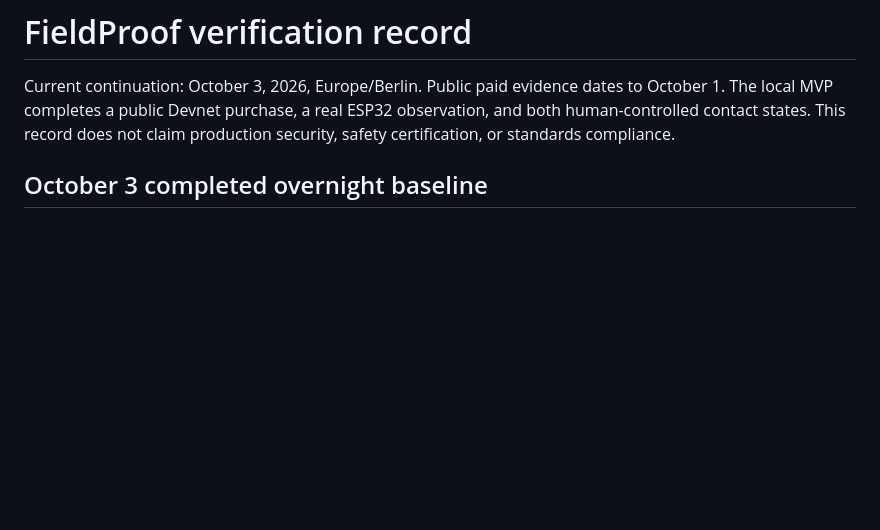
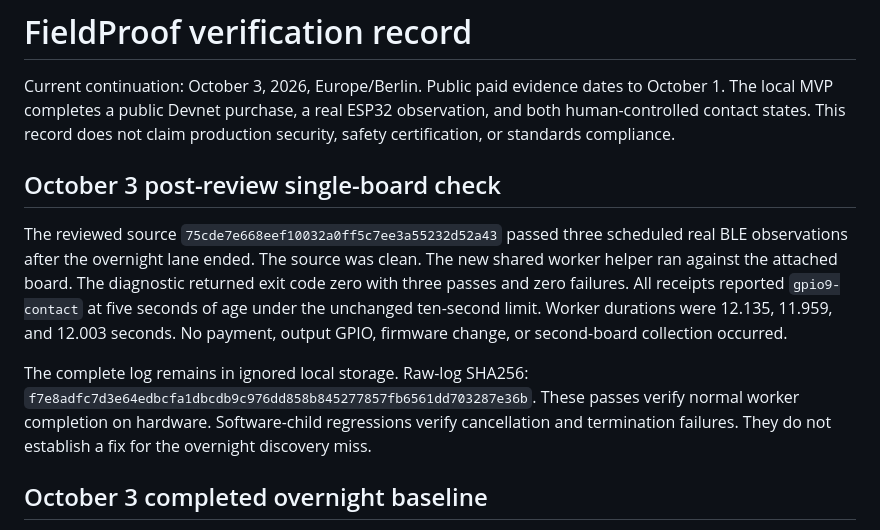
Before and after one commit to epicexcelsior/capmesh-poc, a Markdown page: docs/VERIFICATION.md, the part around the change. Drawn GitHub-style; blank space fills up the shorter version.

Commit message:
docs: record reviewed worker hardware verification

```diff
--- a/docs/VERIFICATION.md
+++ b/docs/VERIFICATION.md
@@ -3,6 +3,20 @@
 Current continuation: October 3, 2026, Europe/Berlin. Public paid evidence dates to October 1.
 The local MVP completes a public Devnet purchase, a real ESP32 observation, and both human-controlled contact states.
 This record does not claim production security, safety certification, or standards compliance.
+
+## October 3 post-review single-board check
+
+The reviewed source `75cde7e668eef10032a0ff5c7ee3a55232d52a43` passed three scheduled real BLE observations after the overnight lane ended.
+The source was clean. The new shared worker helper ran against the attached board.
+The diagnostic returned exit code zero with three passes and zero failures.
+All receipts reported `gpio9-contact` at five seconds of age under the unchanged ten-second limit.
+Worker durations were 12.135, 11.959, and 12.003 seconds.
+No payment, output GPIO, firmware change, or second-board collection occurred.
+
+The complete log remains in ignored local storage.
+Raw-log SHA256: `f7e8adfc7d3e64edbcfa1dbcdb9c976dd858b845277857fb6561dd703287e36b`.
+These passes verify normal worker completion on hardware. Software-child regressions verify cancellation and termination failures.
+They do not establish a fix for the overnight discovery miss.
 
 ## October 3 completed overnight baseline
 
```
